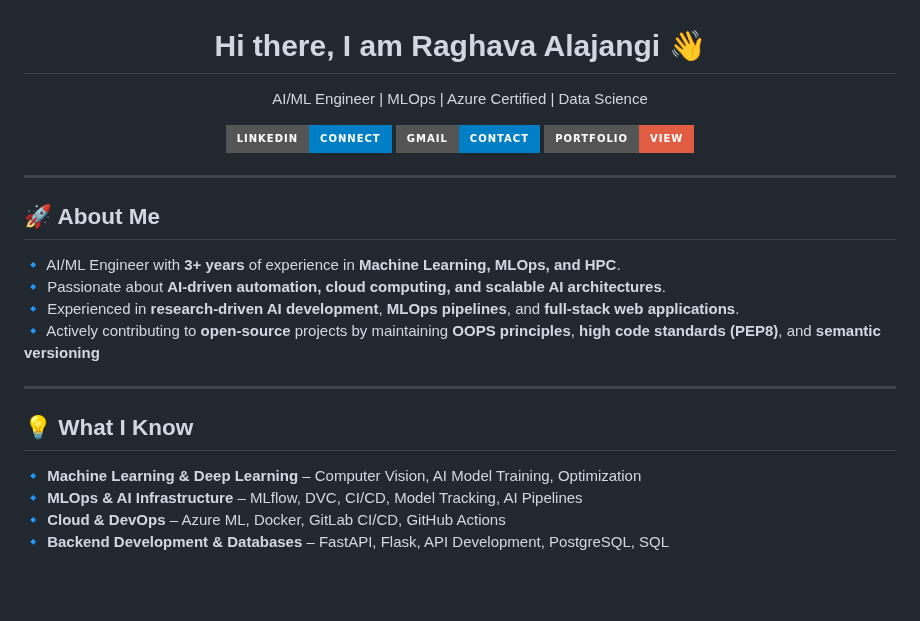
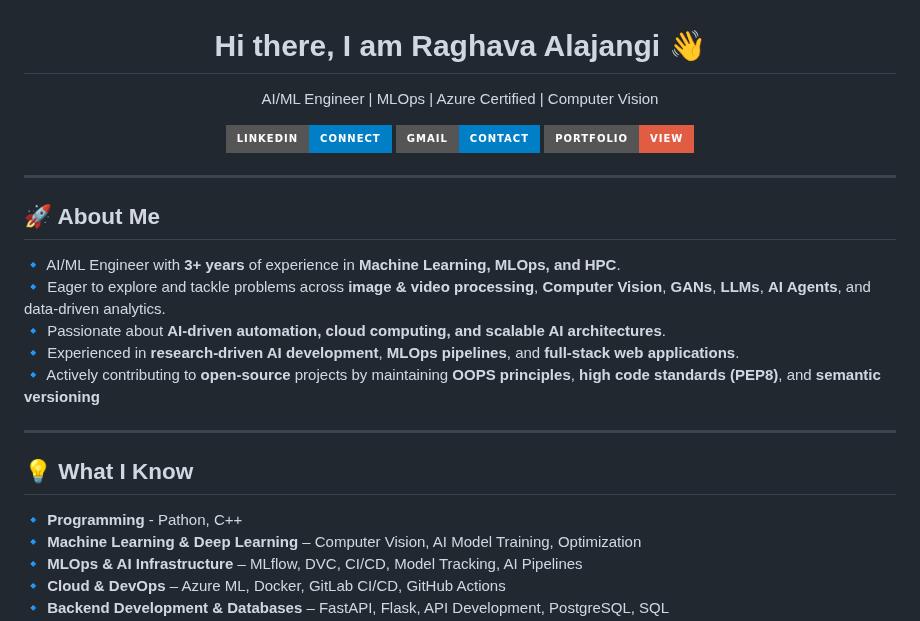
Before and after one commit to RaghavaAlajangi/RaghavaAlajangi, a Markdown page: README.md, the part around the change. Rendered like a GitHub page; badges without logos; blank space fills up the shorter version.

```diff
--- a/README.md
+++ b/README.md
@@ -1,6 +1,6 @@
 <h1 align="center">Hi there, I am Raghava Alajangi 👋</h1>
 <p align="center">
-AI/ML Engineer | MLOps | Azure Certified | Data Science
+AI/ML Engineer | MLOps | Azure Certified | Computer Vision
 </p>
 
 <p align="center">
@@ -19,6 +19,7 @@ AI/ML Engineer | MLOps | Azure Certified | Data Science
 
 ## 🚀 About Me
 🔹 AI/ML Engineer with **3+ years** of experience in **Machine Learning, MLOps, and HPC**.
+🔹 Eager to explore and tackle problems across **image & video processing**, **Computer Vision**, **GANs**, **LLMs**, **AI Agents**, and data-driven analytics.
 🔹 Passionate about **AI-driven automation, cloud computing, and scalable AI architectures**.
 🔹 Experienced in **research-driven AI development**, **MLOps pipelines**, and **full-stack web applications**.
 🔹 Actively contributing to **open-source** projects by maintaining **OOPS principles**, **high code standards (PEP8)**, and **semantic versioning**
@@ -26,6 +27,7 @@ AI/ML Engineer | MLOps | Azure Certified | Data Science
 ---
 
 ## 💡 What I Know
+🔹 **Programming** - Pathon, C++
 🔹 **Machine Learning & Deep Learning** – Computer Vision, AI Model Training, Optimization
 🔹 **MLOps & AI Infrastructure** – MLflow, DVC, CI/CD, Model Tracking, AI Pipelines
 🔹 **Cloud & DevOps** – Azure ML, Docker, GitLab CI/CD, GitHub Actions
```
